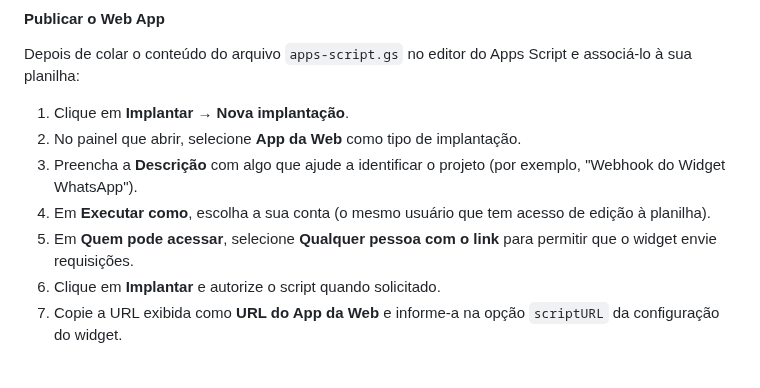
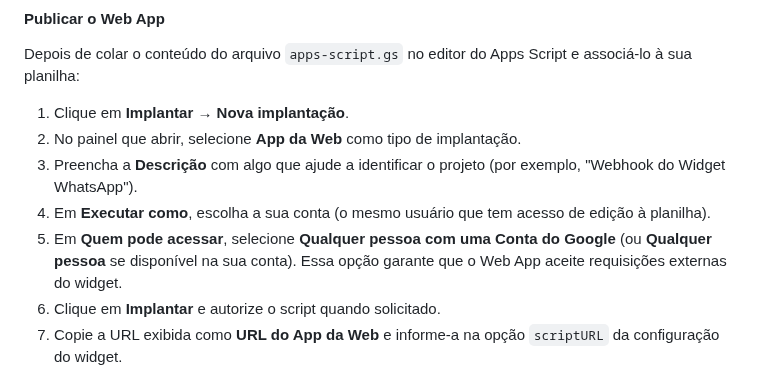
Before and after one commit to pedrolicio/Widget-Whatsapp, a Markdown page: README.md, the part around the change. Rendered like a GitHub page.

Commit message:
Clarify web app access permissions

```diff
--- a/README.md
+++ b/README.md
@@ -83,7 +83,7 @@ Depois de colar o conteúdo do arquivo `apps-script.gs` no editor do Apps Script
 2. No painel que abrir, selecione **App da Web** como tipo de implantação.
 3. Preencha a **Descrição** com algo que ajude a identificar o projeto (por exemplo, "Webhook do Widget WhatsApp").
 4. Em **Executar como**, escolha a sua conta (o mesmo usuário que tem acesso de edição à planilha).
-5. Em **Quem pode acessar**, selecione **Qualquer pessoa com o link** para permitir que o widget envie requisições.
+5. Em **Quem pode acessar**, selecione **Qualquer pessoa com uma Conta do Google** (ou **Qualquer pessoa** se disponível na sua conta). Essa opção garante que o Web App aceite requisições externas do widget.
 6. Clique em **Implantar** e autorize o script quando solicitado.
 7. Copie a URL exibida como **URL do App da Web** e informe-a na opção `scriptURL` da configuração do widget.
 
```
